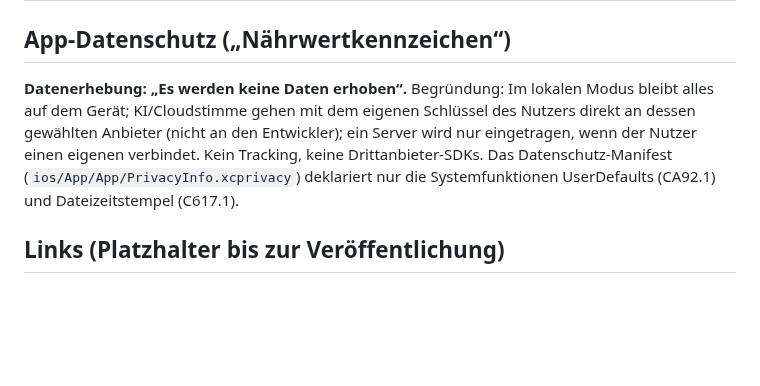
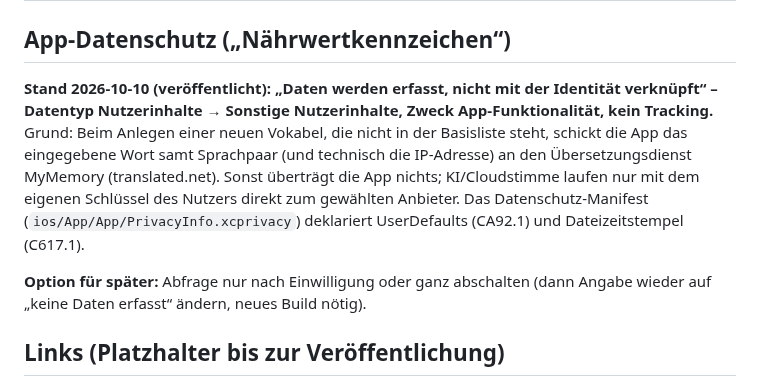
Before and after one commit to boernie77/Sprachenapp-Englisch-Italienisch, a Markdown page: store/APP_STORE.md, the part around the change. Rendered like a GitHub page; blank space fills up the shorter version.

Commit message:
docs: App-Datenschutzangabe (MyMemory) aktualisiert
Co-Authored-By: Claude Sonnet 5.5 <noreply@anthropic.com>

```diff
--- a/store/APP_STORE.md
+++ b/store/APP_STORE.md
@@ -19,7 +19,9 @@ Alles, was für App Store Connect gebraucht wird. Screenshots liegen **außerhal
 | iPad | unterstützt (Hoch- und Querformat, Split View) |
 
 ## App-Datenschutz („Nährwertkennzeichen“)
-**Datenerhebung: „Es werden keine Daten erhoben“.** Begründung: Im lokalen Modus bleibt alles auf dem Gerät; KI/Cloudstimme gehen mit dem eigenen Schlüssel des Nutzers direkt an dessen gewählten Anbieter (nicht an den Entwickler); ein Server wird nur eingetragen, wenn der Nutzer einen eigenen verbindet. Kein Tracking, keine Drittanbieter-SDKs. Das Datenschutz-Manifest (`ios/App/App/PrivacyInfo.xcprivacy`) deklariert nur die Systemfunktionen UserDefaults (CA92.1) und Dateizeitstempel (C617.1).
+**Stand 2026-10-10 (veröffentlicht): „Daten werden erfasst, nicht mit der Identität verknüpft“ – Datentyp Nutzerinhalte → Sonstige Nutzerinhalte, Zweck App-Funktionalität, kein Tracking.** Grund: Beim Anlegen einer neuen Vokabel, die nicht in der Basisliste steht, schickt die App das eingegebene Wort samt Sprachpaar (und technisch die IP-Adresse) an den Übersetzungsdienst MyMemory (translated.net). Sonst überträgt die App nichts; KI/Cloudstimme laufen nur mit dem eigenen Schlüssel des Nutzers direkt zum gewählten Anbieter. Das Datenschutz-Manifest (`ios/App/App/PrivacyInfo.xcprivacy`) deklariert UserDefaults (CA92.1) und Dateizeitstempel (C617.1).
+
+**Option für später:** Abfrage nur nach Einwilligung oder ganz abschalten (dann Angabe wieder auf „keine Daten erfasst“ ändern, neues Build nötig).
 
 ## Links (Platzhalter bis zur Veröffentlichung)
 - Datenschutzerklärung (öffentliche Adresse, Pflicht): https://byboernie.de/lernapp-datenschutz.html (Englisch: `#en`); Quelle im Repo `~/Projekte/Homepage`, Text inhaltlich wie `server/public/legal-local.js` (bei Änderungen beide anpassen); Hosting: Hetzner-VPS `/var/www/byboernie.de/`, Upload per SCP
```
